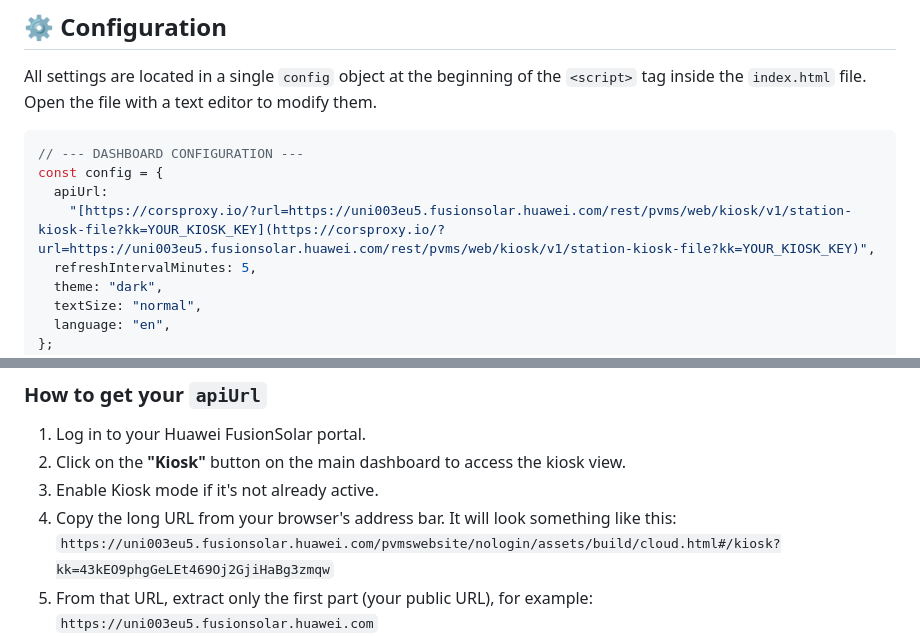
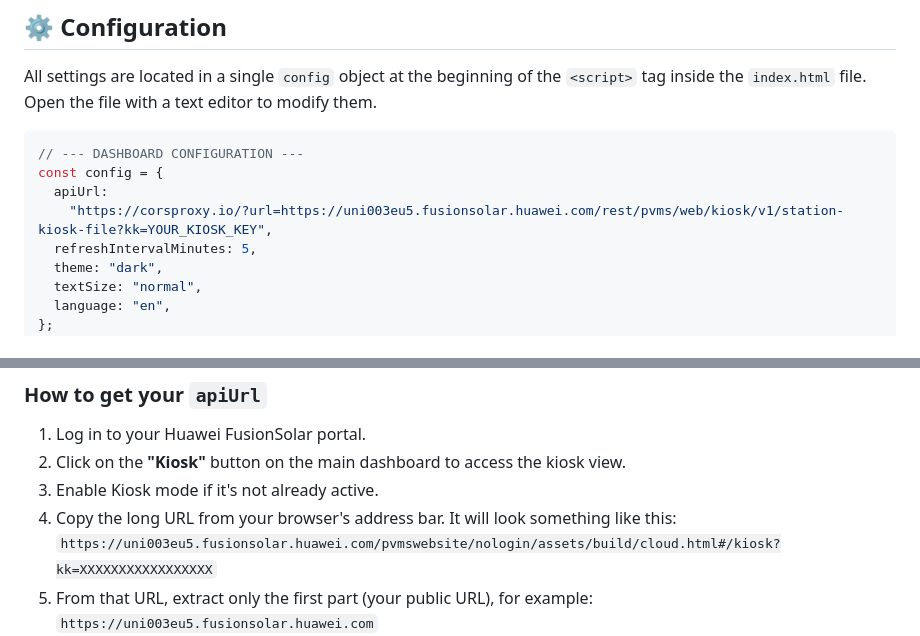
Before and after one commit to alessandro-bottamedi/abfk, a Markdown page: README.md, 2 parts joined by grey strips. Drawn GitHub-style.

```diff
--- a/README.md
+++ b/README.md
@@ -25,7 +25,7 @@ All settings are located in a single `config` object at the beginning of the `<s
 // --- DASHBOARD CONFIGURATION ---
 const config = {
   apiUrl:
-    "[https://corsproxy.io/?url=https://uni003eu5.fusionsolar.huawei.com/rest/pvms/web/kiosk/v1/station-kiosk-file?kk=YOUR_KIOSK_KEY](https://corsproxy.io/?url=https://uni003eu5.fusionsolar.huawei.com/rest/pvms/web/kiosk/v1/station-kiosk-file?kk=YOUR_KIOSK_KEY)",
+    "https://corsproxy.io/?url=https://uni003eu5.fusionsolar.huawei.com/rest/pvms/web/kiosk/v1/station-kiosk-file?kk=YOUR_KIOSK_KEY",
   refreshIntervalMinutes: 5,
   theme: "dark",
   textSize: "normal",
@@ -50,7 +50,7 @@ const config = {
 2.  Click on the **"Kiosk"** button on the main dashboard to access the kiosk view.
 3.  Enable Kiosk mode if it's not already active.
 4.  Copy the long URL from your browser's address bar. It will look something like this:
-    `https://uni003eu5.fusionsolar.huawei.com/pvmswebsite/nologin/assets/build/cloud.html#/kiosk?kk=43kEO9phgGeLEt469Oj2GjiHaBg3zmqw`
+    `https://uni003eu5.fusionsolar.huawei.com/pvmswebsite/nologin/assets/build/cloud.html#/kiosk?kk=XXXXXXXXXXXXXXXXX`
 5.  From that URL, extract only the first part (your public URL), for example: `https://uni003eu5.fusionsolar.huawei.com`
 6.  Now, construct the correct API endpoint by combining your public URL with the API path and your key (`kk=` parameter):
     `<your_public_url>/rest/pvms/web/kiosk/v1/station-kiosk-file?kk=XXXXXXXXXXXXXXXXX`
```
Also changed, not shown: other parts of README.md (+1 -1 lines).
